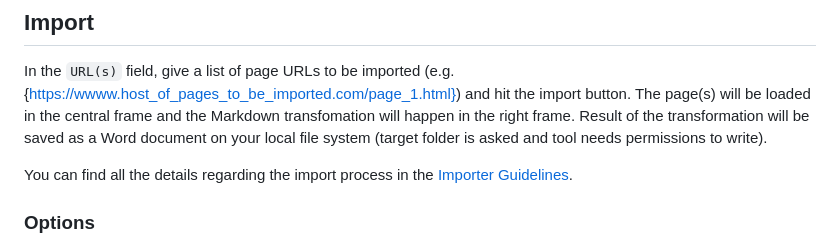
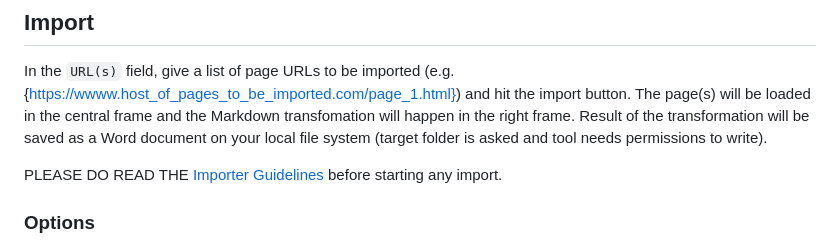
Before and after one commit to adobe/helix-importer-ui, a Markdown page: README.md, the part around the change. GitHub-like rendering.

```diff
--- a/README.md
+++ b/README.md
@@ -18,7 +18,7 @@ The `import` command clones the helix-import-ui repo for you.
 
 In the `URL(s)` field, give a list of page URLs to be imported (e.g. {https://wwww.host_of_pages_to_be_imported.com/page_1.html}) and hit the import button. The page(s) will be loaded in the central frame and the Markdown transfomation will happen in the right frame. Result of the transformation will be saved as a Word document on your local file system (target folder is asked and tool needs permissions to write).
 
-You can find all the details regarding the import process in the [Importer Guidelines](./importer-guidelines.md).
+PLEASE DO READ THE [Importer Guidelines](./importer-guidelines.md) before starting any import.
 
 ### Options
 
```
